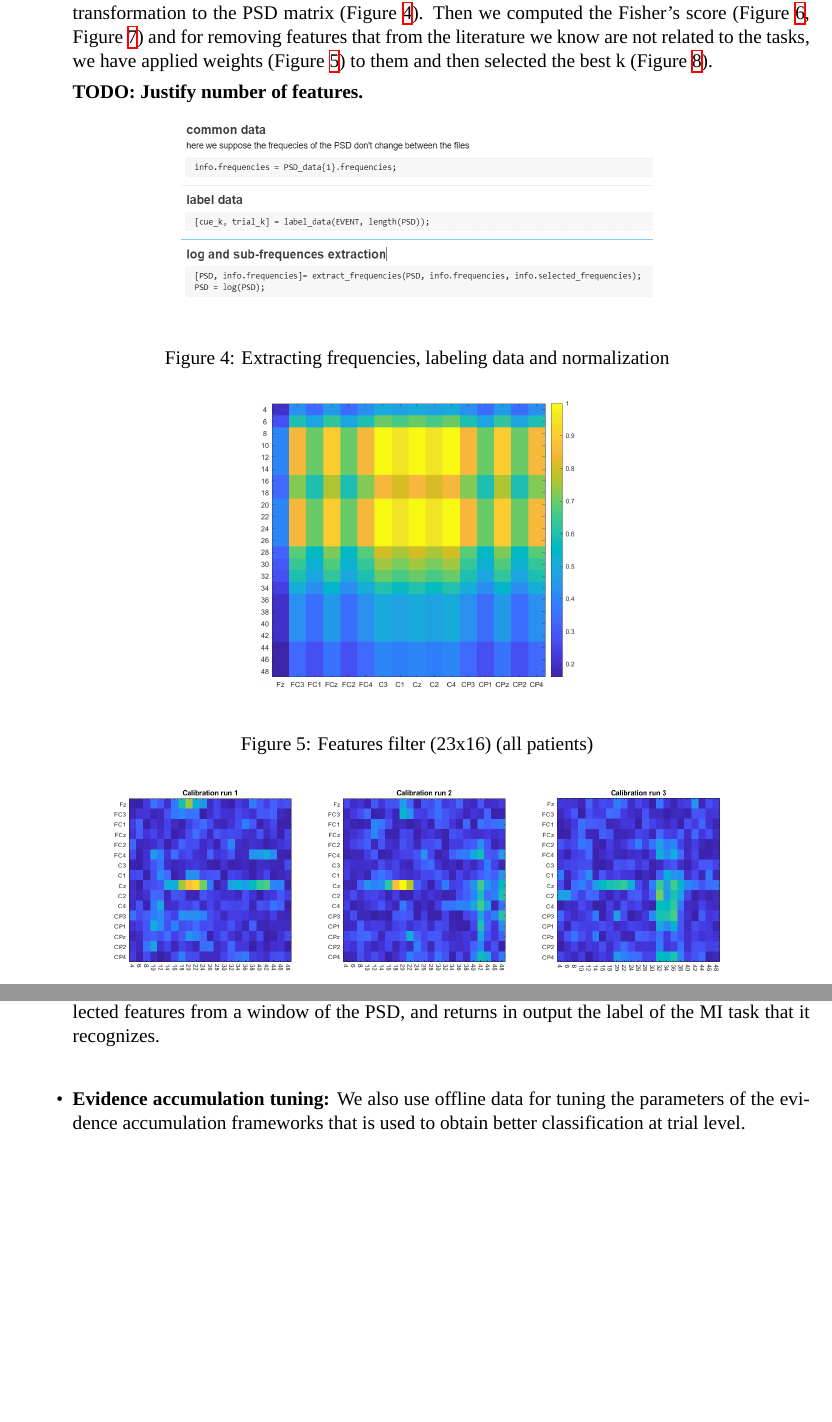
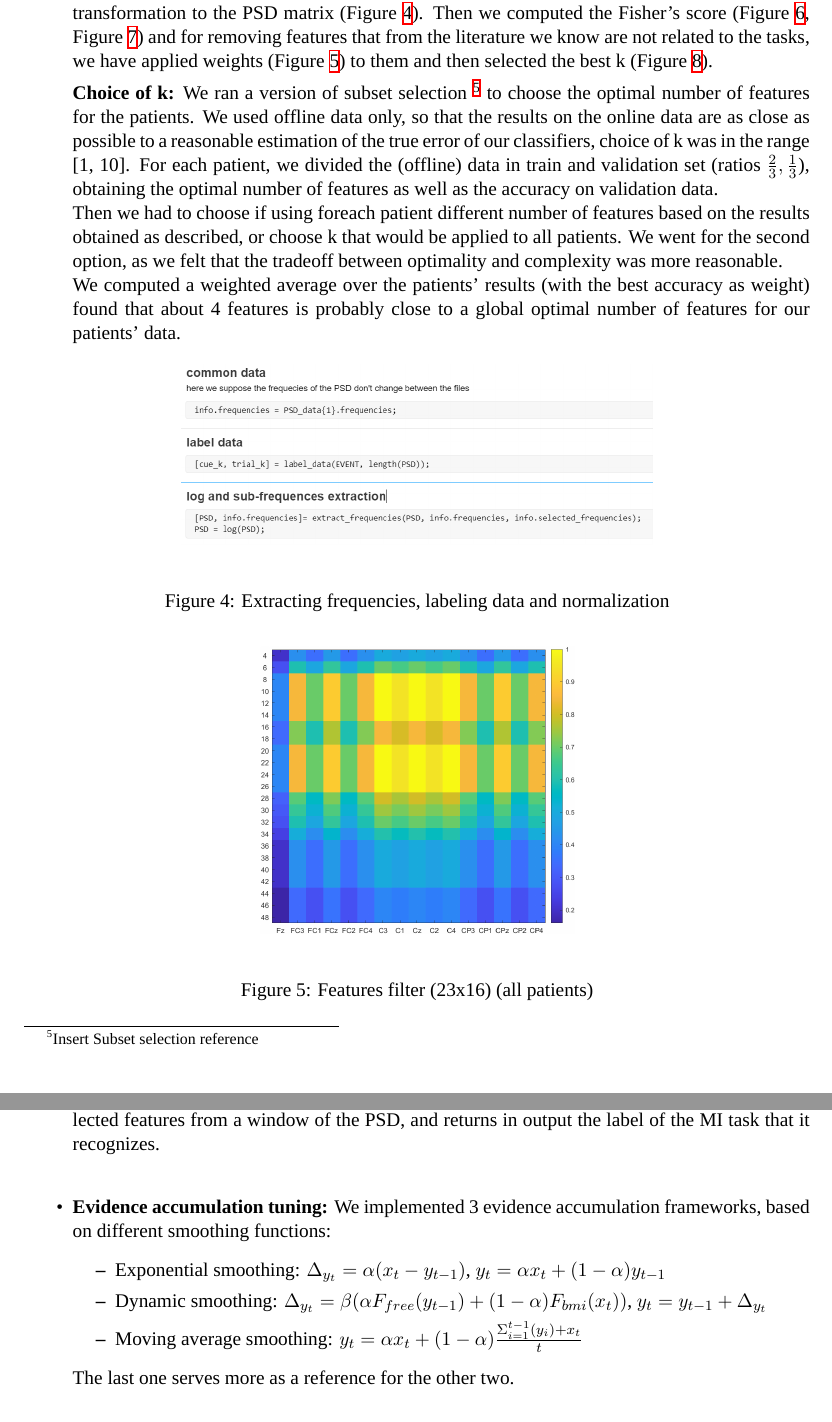
Before and after one commit to turcato-niccolo/neurorobotics_prj, a LaTeX document (LaTex/main.tex, which reads LaTex/methods.tex): two parts of pages 4 and 5 of 7 before the commit and two parts of pages 4 and 5 of 8 after it, joined at a grey line, cut so that both start at the same text, the shorter picture padded with empty space. Compiled offline with XeLaTeX; a missing font is replaced by an installed copy or a similar font.

Commit message:
Updated the report on the current(ish) state of development

```diff
--- a/LaTex/methods.tex
+++ b/LaTex/methods.tex
@@ -42,10 +42,12 @@ In other words:
  in the beta band for the ERS
  \footnote{for ERS -event related synchronization- we mean when some populations of neurons after an ERD starts to re-synchronize their firing rate causing an increment in power of the EEG signal in that area}
 \end{itemize}
-In order to correctly select the more discriminant features we have first normalized the distribution of the samples with respect to the two features we are interested in, applying a logarithmic transformation to the PSD matrix (Figure \ref{fig:freq_data_norm}).
+In order to correctly select the most discriminant features we have first normalized the distribution of the samples with respect to the two features we are interested in, applying a logarithmic transformation to the PSD matrix (Figure \ref{fig:freq_data_norm}).
 Then we computed the Fisher's score (Figure \ref{fig:fisher_score_calibration_ai6}, Figure \ref{fig:fisher_score_avg_filtered_ai6}) and for removing features that from the literature we know are not related to the tasks, we have applied weights (Figure \ref{fig:features_filter}) to them and then selected the best k (Figure \ref{fig:features_selection}).
 
-\textbf{TODO: Justify number of features.}
+\textbf{Choice of k:} We ran a version of subset selection \footnote{Insert Subset selection reference} to choose the optimal number of features for the patients. We used offline data only, so that the results on the online data are as close as possible to a reasonable estimation of the true error of our classifiers, choice of k was in the range [1, 10]. For each patient, we divided the (offline) data in train and validation set (ratios $\frac{2}{3}, \frac{1}{3}$), obtaining the optimal number of features as well as the accuracy on validation data. \\
+Then we had to choose if using foreach patient different number of features based on the results obtained as described, or choose k that would be applied to all patients. We went for the second option, as we felt that the tradeoff between optimality and complexity was more reasonable. \\
+We computed a weighted average over the patients' results (with the best accuracy as weight) found that about 4 features is probably close to a global optimal number of features for our patients' data.
 
 \begin{figure}[h!]
 	\begin{center}
@@ -125,4 +127,13 @@ Then we computed the Fisher's score (Figure \ref{fig:fisher_score_calibration_ai
 
 
 At the end of this step, for each subject we have a trained classifier, that takes in input the selected features from a window of the PSD, and returns in output the label of the MI task that it recognizes. \\
-\item \textbf{Evidence accumulation tuning:} We also use offline data for tuning the parameters of the evidence accumulation frameworks that is used to obtain better classification at trial level.
+\item \textbf{Evidence accumulation tuning:} We implemented 3 evidence accumulation frameworks, based on different smoothing functions:
+	\begin{itemize}
+		\item Exponential smoothing: $\Delta_{y_t} = \alpha  (x_t - y_{t-1})$, $y_t = \alpha x_t +(1 - \alpha) y_{t-1}$
+		\item Dynamic smoothing: $\Delta_{y_t} = \beta  (\alpha F_{free}(y_{t-1}) + (1 - \alpha) F_{bmi}(x_t))$, $y_t = y_{t-1} + \Delta_{y_t}$
+		\item Moving average smoothing: $y_t = \alpha x_t +(1 - \alpha) \frac{\Sigma_{i=1}^{t-1}(y_i) + x_t}{t} $
+
+	\end{itemize}
+The last one serves more as a reference for the other two. \\
+For each framework we performed parameters' tuning using a genetic algorithm \footnote{Global optimization toolbox (Matlab)}. We performed two different tunings:
+	\begin{itemize}
```
Also changed, not shown: LaTex/results.tex (+1 -0 lines), LaTex/img/avg_selected_feature_n3features_autofilter.png (added), LaTex/img/avg_selected_feature_n4features_autofilter.png (added), LaTex/main.pdf, LaTex/methods.tex (12 more changed lines), 3 other files.
